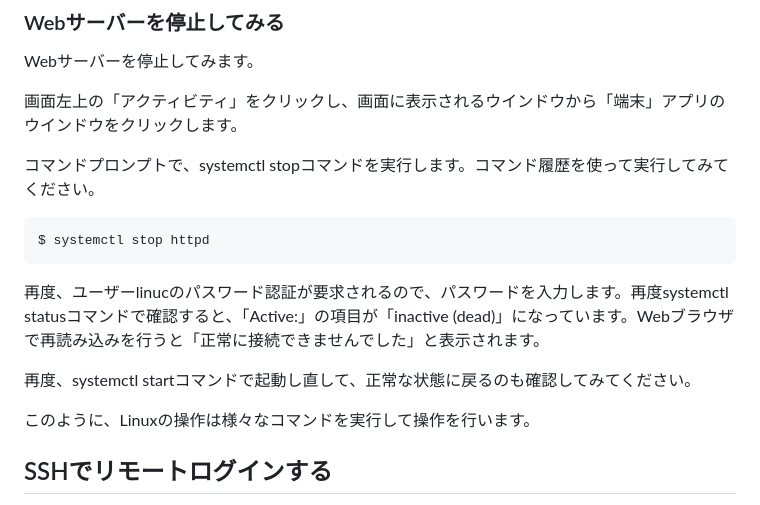
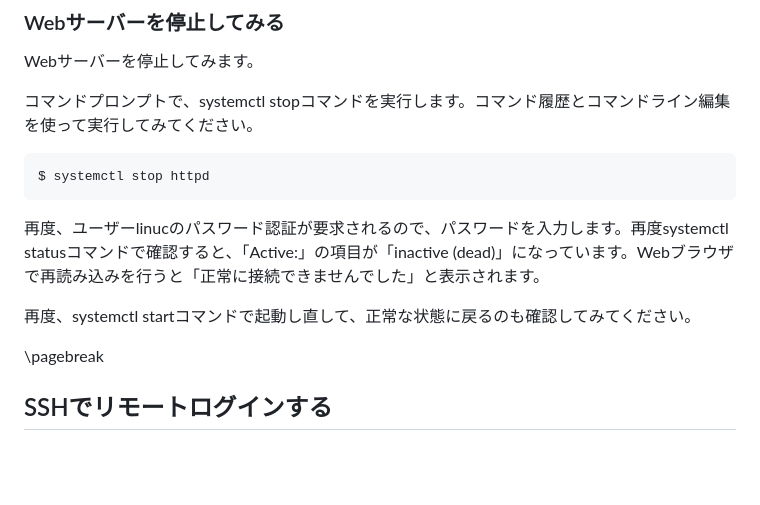
Before and after one commit to lpi-japan/linux-text, a Markdown page: Chapter04.md, the part around one of its changes. Drawn GitHub-style; blank space fills up the shorter version.

Commit message:
ページ送りの調整

````diff
--- a/Chapter04.md
+++ b/Chapter04.md
@@ -90,9 +90,7 @@ Webブラウザのウインドウが表示されたら、アドレスに「local
 ### Webサーバーを停止してみる
 Webサーバーを停止してみます。
 
-画面左上の「アクティビティ」をクリックし、画面に表示されるウインドウから「端末」アプリのウインドウをクリックします。
-
-コマンドプロンプトで、systemctl stopコマンドを実行します。コマンド履歴を使って実行してみてください。
+コマンドプロンプトで、systemctl stopコマンドを実行します。コマンド履歴とコマンドライン編集を使って実行してみてください。
 
 ```
 $ systemctl stop httpd
@@ -102,7 +100,7 @@ $ systemctl stop httpd
 
 再度、systemctl startコマンドで起動し直して、正常な状態に戻るのも確認してみてください。
 
-このように、Linuxの操作は様々なコマンドを実行して操作を行います。
+\pagebreak
 
 ## SSHでリモートログインする
 Linuxが動作しているマシンが手元にある場合にはGUIで直接ログインできますが、多くの場合Linuxが動作するマシンはデータセンターやマシンルームの中に設置されていたり、クラウド上で動作しています。このようにリモートにあるLinuxを操作するには、SSHでリモートログインする必要があります。
````
Also changed, not shown: other parts of Chapter04.md (+3 -3 lines).
